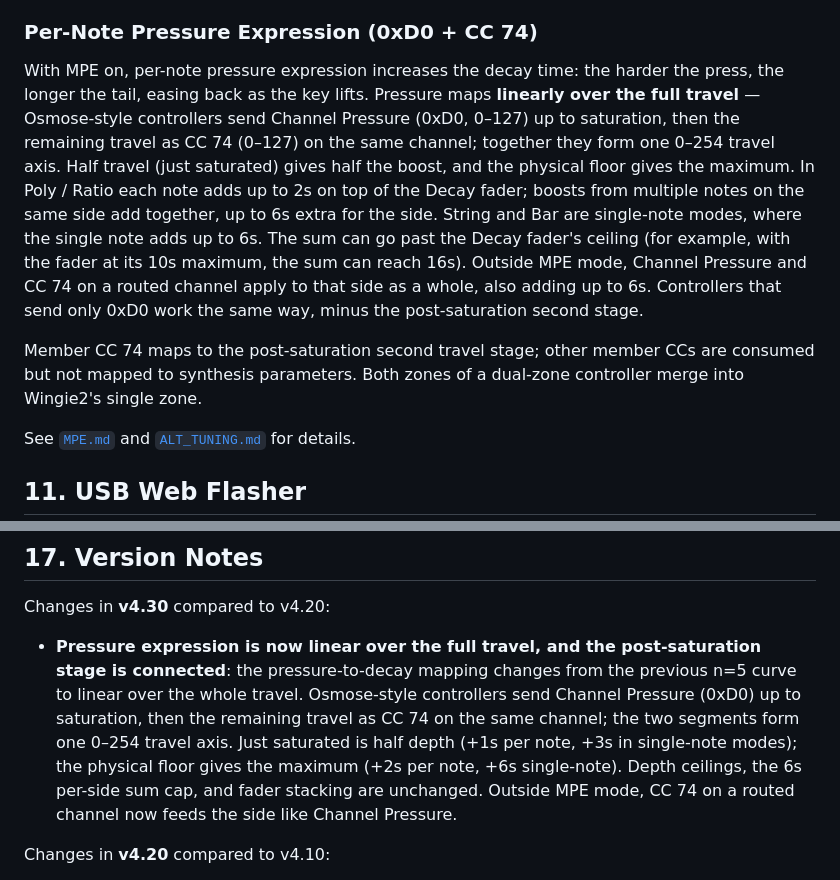
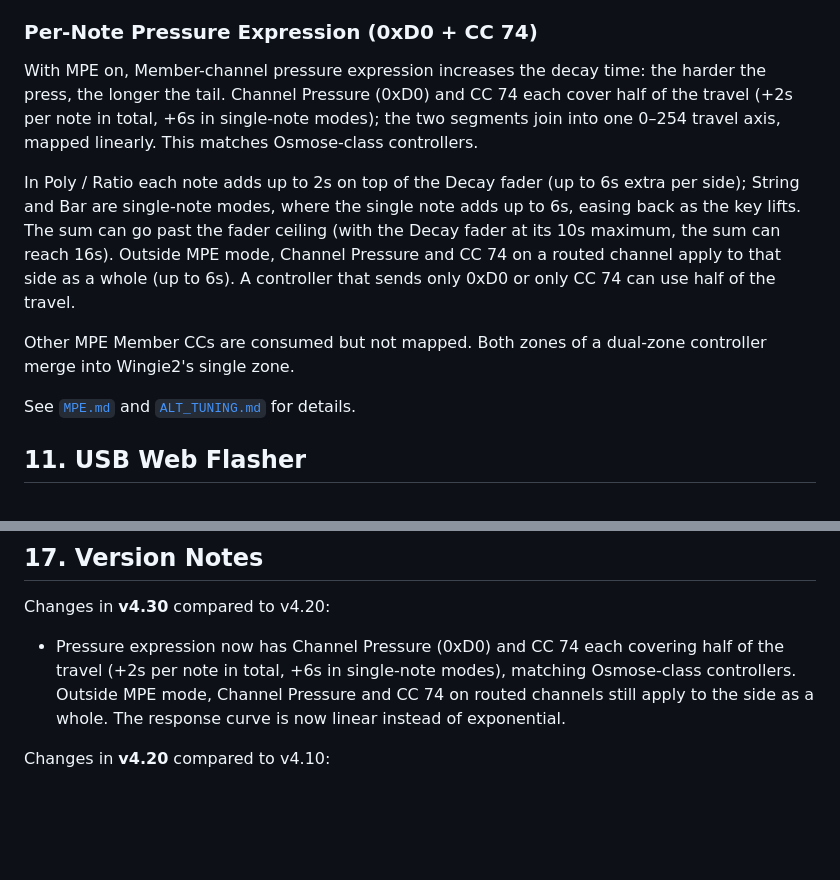
Before and after one commit to mengqimusic/Wingie2, a Markdown page: MANUAL.en.md, 2 parts joined by grey strips. GitHub-like rendering; blank space fills up the shorter version.

```diff
--- a/MANUAL.en.md
+++ b/MANUAL.en.md
@@ -242,9 +242,11 @@ With MPE on, the conventional Left/Right/Both routes no longer apply, and the Ch
 
 ### Per-Note Pressure Expression (0xD0 + CC 74)
 
-With MPE on, per-note pressure expression increases the decay time: the harder the press, the longer the tail, easing back as the key lifts. Pressure maps **linearly over the full travel** — Osmose-style controllers send Channel Pressure (0xD0, 0–127) up to saturation, then the remaining travel as CC 74 (0–127) on the same channel; together they form one 0–254 travel axis. Half travel (just saturated) gives half the boost, and the physical floor gives the maximum. In Poly / Ratio each note adds up to 2s on top of the Decay fader; boosts from multiple notes on the same side add together, up to 6s extra for the side. String and Bar are single-note modes, where the single note adds up to 6s. The sum can go past the Decay fader's ceiling (for example, with the fader at its 10s maximum, the sum can reach 16s). Outside MPE mode, Channel Pressure and CC 74 on a routed channel apply to that side as a whole, also adding up to 6s. Controllers that send only 0xD0 work the same way, minus the post-saturation second stage.
+With MPE on, Member-channel pressure expression increases the decay time: the harder the press, the longer the tail. Channel Pressure (0xD0) and CC 74 each cover half of the travel (+2s per note in total, +6s in single-note modes); the two segments join into one 0–254 travel axis, mapped linearly. This matches Osmose-class controllers.
 
-Member CC 74 maps to the post-saturation second travel stage; other member CCs are consumed but not mapped to synthesis parameters. Both zones of a dual-zone controller merge into Wingie2's single zone.
+In Poly / Ratio each note adds up to 2s on top of the Decay fader (up to 6s extra per side); String and Bar are single-note modes, where the single note adds up to 6s, easing back as the key lifts. The sum can go past the fader ceiling (with the Decay fader at its 10s maximum, the sum can reach 16s). Outside MPE mode, Channel Pressure and CC 74 on a routed channel apply to that side as a whole (up to 6s). A controller that sends only 0xD0 or only CC 74 can use half of the travel.
+
+Other MPE Member CCs are consumed but not mapped. Both zones of a dual-zone controller merge into Wingie2's single zone.
 
 See [`MPE.md`](MPE.md) and [`ALT_TUNING.md`](ALT_TUNING.md) for details.
 
@@ -400,7 +402,7 @@ Thanks to Roy Parvin for writing the English introduction and proofreading the m
 
 Changes in **v4.30** compared to v4.20:
 
-- **Pressure expression is now linear over the full travel, and the post-saturation stage is connected**: the pressure-to-decay mapping changes from the previous n=5 curve to linear over the whole travel. Osmose-style controllers send Channel Pressure (0xD0) up to saturation, then the remaining travel as CC 74 on the same channel; the two segments form one 0–254 travel axis. Just saturated is half depth (+1s per note, +3s in single-note modes); the physical floor gives the maximum (+2s per note, +6s single-note). Depth ceilings, the 6s per-side sum cap, and fader stacking are unchanged. Outside MPE mode, CC 74 on a routed channel now feeds the side like Channel Pressure.
+- Pressure expression now has Channel Pressure (0xD0) and CC 74 each covering half of the travel (+2s per note in total, +6s in single-note modes), matching Osmose-class controllers. Outside MPE mode, Channel Pressure and CC 74 on routed channels still apply to the side as a whole. The response curve is now linear instead of exponential.
 
 Changes in **v4.20** compared to v4.10:
 
```
Also changed, not shown: MANUAL.zh.md (+5 -3 lines).
